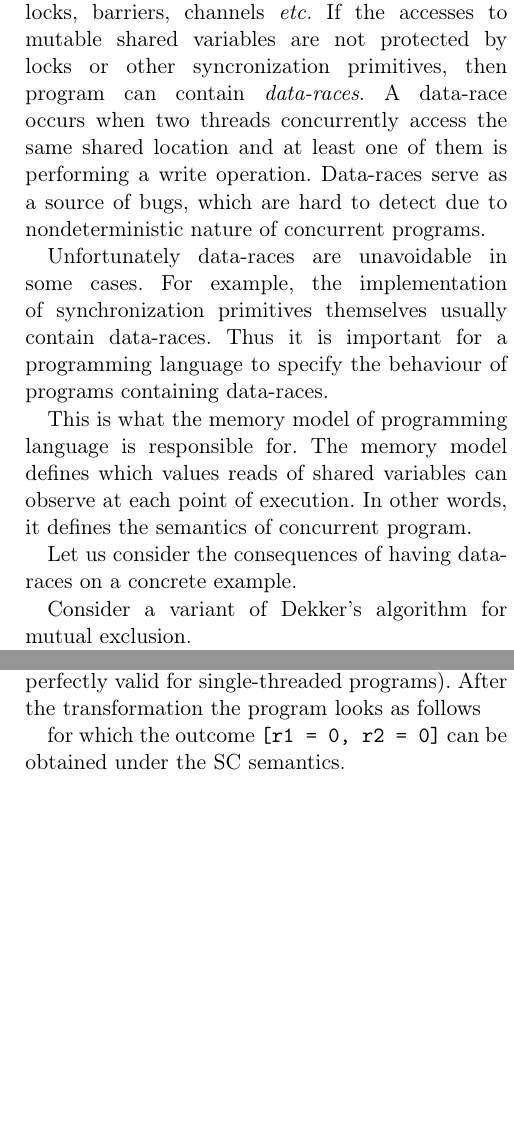
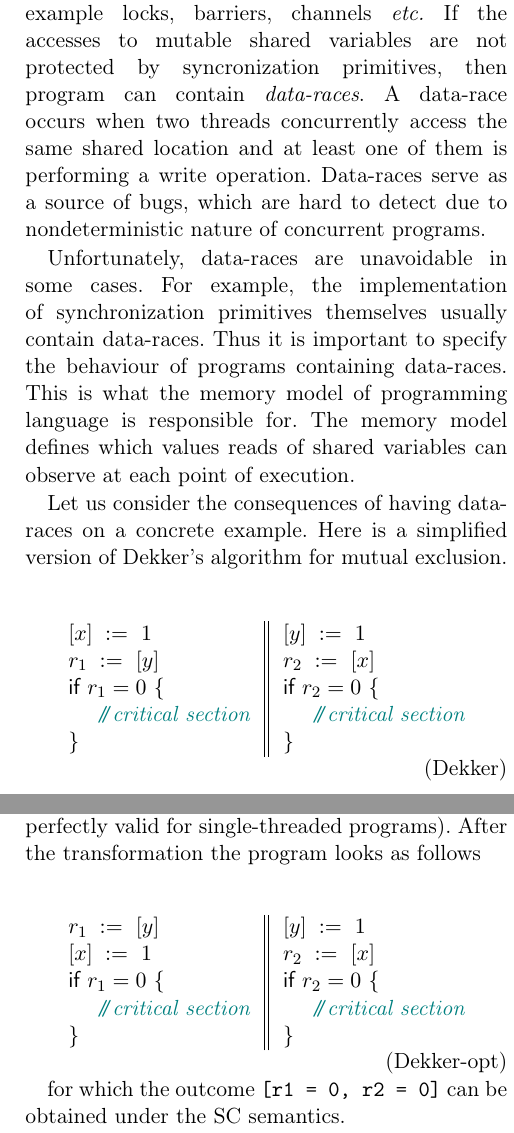
Before and after one commit to anlun/wmm-review, a LaTeX paper (main.tex, which reads defs.tex): two parts of the columns of pages 1 and 2 of 7, joined at a grey line, cut so that both start at the same text, the shorter picture padded with empty space. Compiled offline with pdfLaTeX.

Commit message:
intro: add Dekker's algorithm, sync the text with the example

```diff
--- a/defs.tex
+++ b/defs.tex
@@ -39,14 +39,14 @@
 \newcommand{\IssuedToMemory}{\textup{\sf mem}}
 \newcommand{\ExclIssuedToMemory}{\textup{\sf excl-mem}}
 
-\newcommand{\readInst }[3][\ExclReadType]{#2 \;:=_{\excl{#1}}\;[#3]}
+\newcommand{\readInst }[3]{#2\;:=_{#1}\;[#3]}
+\newcommand{\writeInst}[3]{[#2]\;:=_{#1}\;#3}
 \newcommand{\fenceInst}[1]{\fence{#1}}
 %% \newcommand{\dmbSY}{\fenceInst{\SY}}
 %% \newcommand{\dmbLD}{\fenceInst{\LD}}
 
-\newcommand\ifGoto{\textsf{if}-\textsf{goto}}
-\newcommand{\ifGotoInst}[2]{\textsf{if} \; #1 \; \textsf{goto} \; #2}
-\newcommand{\writeInst}[2]{[#1]\;:=\;#2}
+\newcommand\kw[1]{\textsf{#1}~}
+
 \newcommand{\writeExclInst}[3]{\textup{\sf atomic-write}(#1, [#2], #3)}
 \newcommand{\assignInst}[2]{#1\;:=\;#2}
 
--- a/main.tex
+++ b/main.tex
@@ -8,6 +8,7 @@
 \usepackage{caption}
 \usepackage{xcolor}
 \usepackage{tikz}
+\usepackage{cleveref}
 
 \tolerance=1000
 
@@ -48,31 +49,43 @@
 \end{abstract}
 
 \section{Introduction}
-
 A main challenge in concurrent programming is
 to establish a proper synchronization between threads executed in parallel.
 Usually it is done with the help of synchronization primitives
 provided by the programming language or libraries,
 for example locks, barriers, channels \etc
-If the accesses to mutable shared variables are not protected by locks
-or other syncronization primitives, then program can contain \emph{data-races}.
+If the accesses to mutable shared variables are not
+protected by syncronization primitives, then program can contain \emph{data-races}.
 A data-race occurs when two threads concurrently access the same shared location
 and at least one of them is performing a write operation.
 Data-races serve as a source of bugs,
 which are hard to detect due to nondeterministic nature of concurrent programs.
 
-Unfortunately data-races are unavoidable in some cases.
-For example, the implementation of synchronization primitives themselves usually contain data-races.
-%Another important example is lock-free data-structures that use fine grained synchronization in order
-%to increase throughput of the program.
-Thus it is important for a programming language to specify the behaviour of programs containing data-races.
-
+Unfortunately, data-races are unavoidable in some cases.
+For example, the implementation of synchronization primitives
+themselves usually contain data-races.
+Thus it is important to specify the behaviour of programs containing data-races.
 This is what the memory model of programming language is responsible for.
 The memory model defines which values reads of shared variables can observe at each point of execution.
-In other words, it defines the semantics of concurrent program.
-% (in the rest of the paper we will use terms memory model and program semantics interchangeably).
+%In other words, it defines the semantics of concurrent program.
 
 Let us consider the consequences of having data-races on a concrete example.
+Here is a simplified version of Dekker's algorithm for mutual exclusion.
 
-Consider a variant of Dekker's algorithm for mutual exclusion.
+\begin{equation*}
+\inarrII{
+  \writeInst{}{x}{1} \\
+  \readInst{}{r_1}{y}  \\
+  \kw{if} {r_1 = 0} ~\{ \\
+  ~~ \comment{critical section} \\
+  \}
+}{
+  \writeInst{}{y}{1} \\
+  \readInst{}{r_2}{x}  \\
+  \kw{if} {r_2 = 0} ~\{ \\
+  ~~ \comment{critical section} \\
+  \}
+}
+\tag{Dekker}\label{ex:Dekker}
+\end{equation*}
 
@@ -80 +99,2 @@ Consider a variant of Dekker's algorithm for mutual exclusion.
 
+The algorithm heavily relies on the fact that both threads
@@ -90,7 +104,2 @@ Otherwise the two threads would have been able to enter critical section simulta
 At first this assumption seems perfectly valid but let's a have a closer look.
 
-Consider a program depicted below, which is a fragment of Dekker's algorithm.
-
-%% TODO: Here will be a figure with SB program
-
-In this program there are two threads accessing shared locations \texttt{[x]} and \texttt{[y]} and
@@ -108,4 +116,3 @@ Each one of them may be explained as a result of a sequential execution of an in
-A memory model that admits only these behaviours is known under the name \emph{sequential consistency} (SC) [Lamport:TC79].
 
 It turns out that in practice SC is too costly to be implemented.
 Thus real concurrent systems have different semantics.
@@ -122,7 +129,22 @@ are independent instructions and thus they may be reordered
 (this optimization is perfectly valid for single-threaded programs).
 After the transformation the program looks as follows
 
-%% TODO: Here will be a figure with transformed SB program
+\begin{equation*}
+\inarrII{
+  \readInst{}{r_1}{y}  \\
+  \writeInst{}{x}{1} \\
+  \kw{if} {r_1 = 0} ~\{ \\
+  ~~ \comment{critical section} \\
+  \}
+}{
+  \writeInst{}{y}{1} \\
+  \readInst{}{r_2}{x}  \\
+  \kw{if} {r_2 = 0} ~\{ \\
+  ~~ \comment{critical section} \\
+  \}
+}
+\tag{Dekker-opt}\label{ex:Dekker-opt}
+\end{equation*}
 
 for which the outcome \texttt{[r1 = 0, r2 = 0]} can be obtained under the SC semantics.
 
```
Also changed, not shown: defs.tex (14 more changed lines), main.tex (31 more changed lines).
